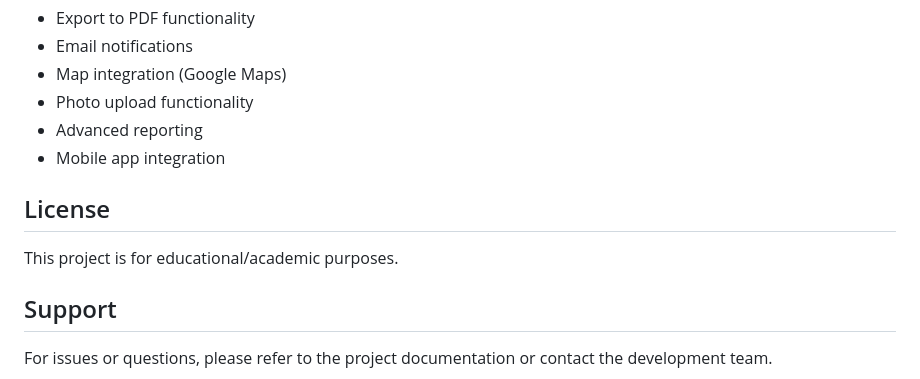
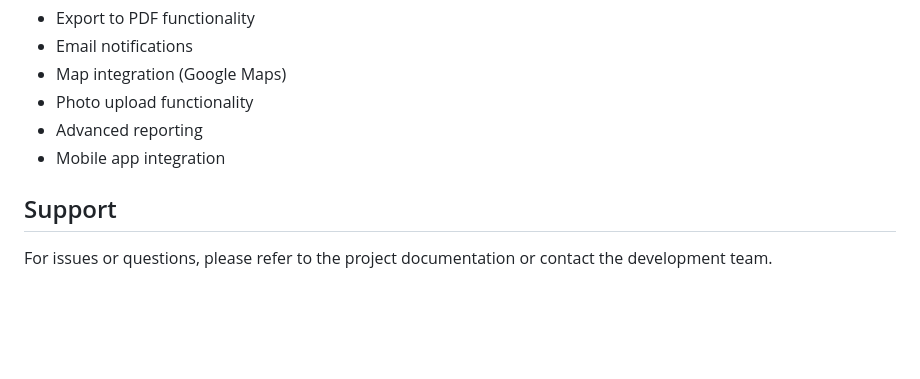
Before and after one commit to rumasarasool/MissingChild-Pattern-Detector, a Markdown page: README.md, the part around the change. GitHub-like rendering; blank space fills up the shorter version.

```diff
--- a/README.md
+++ b/README.md
@@ -252,10 +252,6 @@ The schema includes sample data for demonstration:
 - Advanced reporting
 - Mobile app integration
 
-## License
-
-This project is for educational/academic purposes.
-
 ## Support
 
 For issues or questions, please refer to the project documentation or contact the development team.
```
